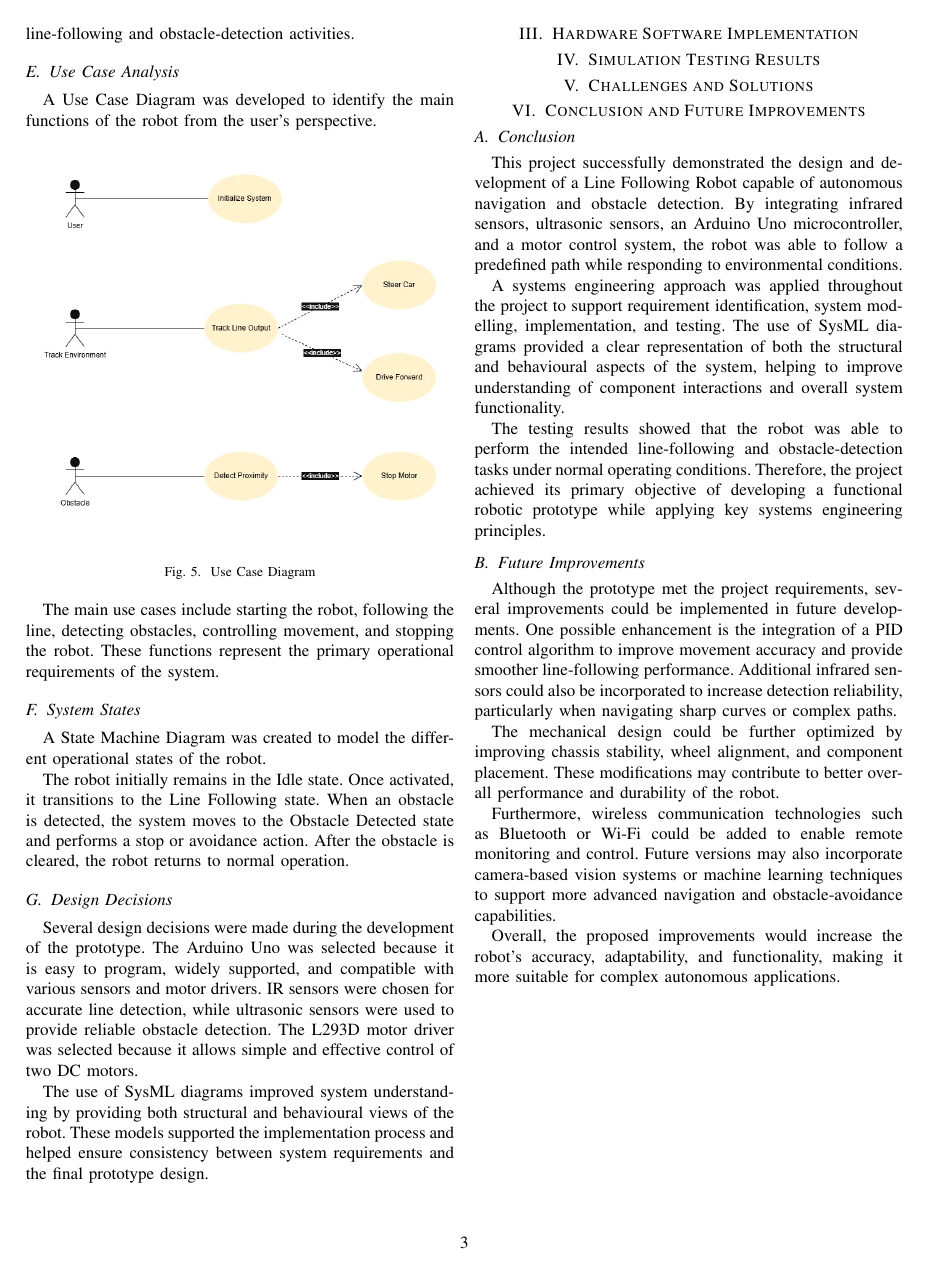
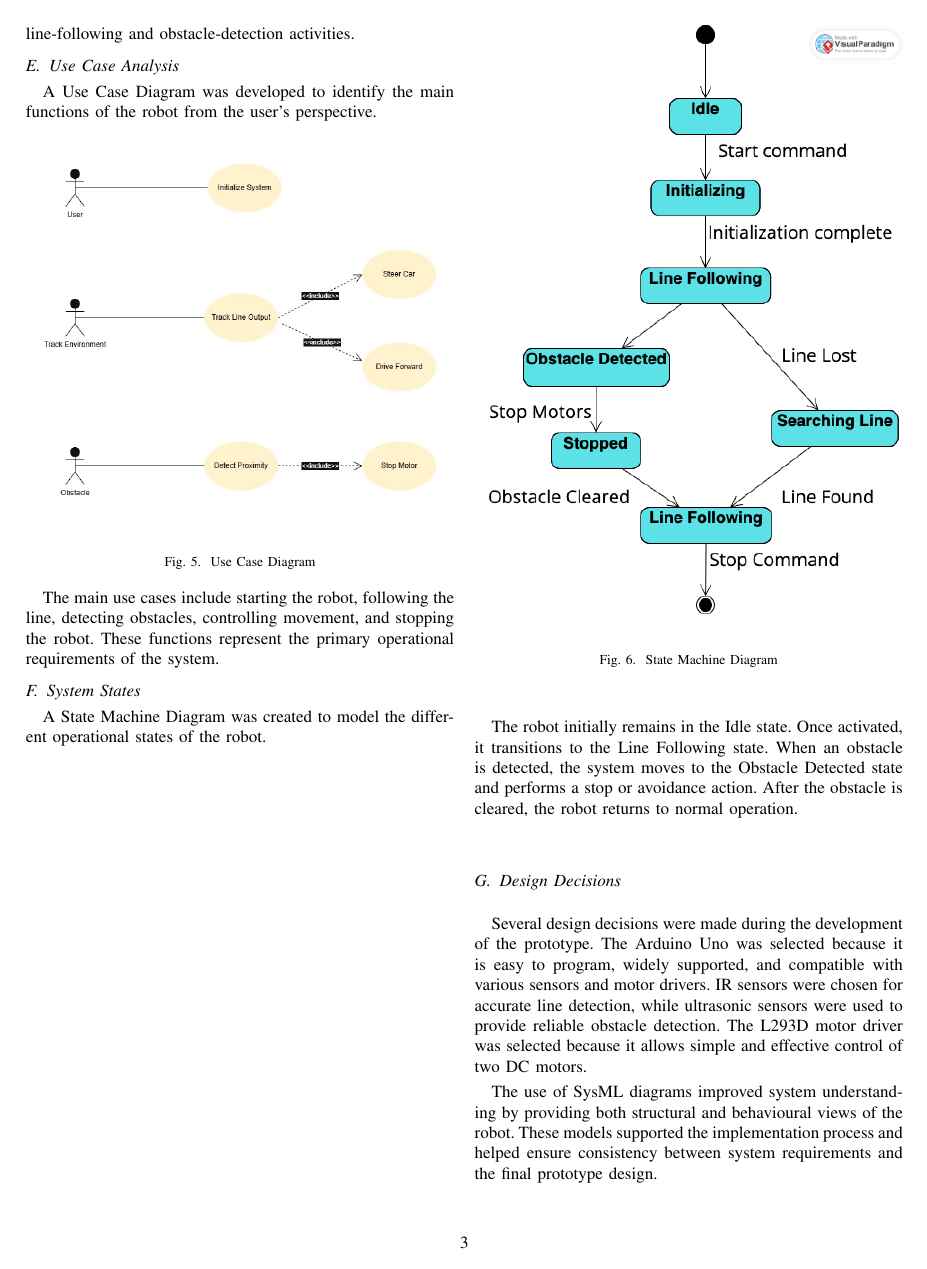
Before and after one commit to naimurrahman2908/Systems_Engineering_A3, a LaTeX paper (LineFollowingRobot_Report/main.tex, which reads LineFollowingRobot_Report/sections/02_system_design_engineering.tex): page 3 of 3 before the commit and page 3 of 4 after it. Compiled offline with pdfLaTeX.

Commit message:
Update 02_system_design_engineering.tex

```diff
--- a/LineFollowingRobot_Report/sections/02_system_design_engineering.tex
+++ b/LineFollowingRobot_Report/sections/02_system_design_engineering.tex
@@ -78,12 +78,12 @@ The main use cases include starting the robot, following the line, detecting obs
 
 A State Machine Diagram was created to model the different operational states of the robot.
 
-%\begin{figure}[htbp]
-%\centering
-%\includegraphics[width=\columnwidth]{figures/state_machine.png}
-%\caption{State Machine Diagram}
-%\label{fig:state}
-%\end{figure}
+\begin{figure}[htbp]
+\centering
+\includegraphics[width=\columnwidth]{figures/state_machine.png}
+\caption{State Machine Diagram}
+\label{fig:state}
+\end{figure}
 \FloatBarrier
 
 
```
